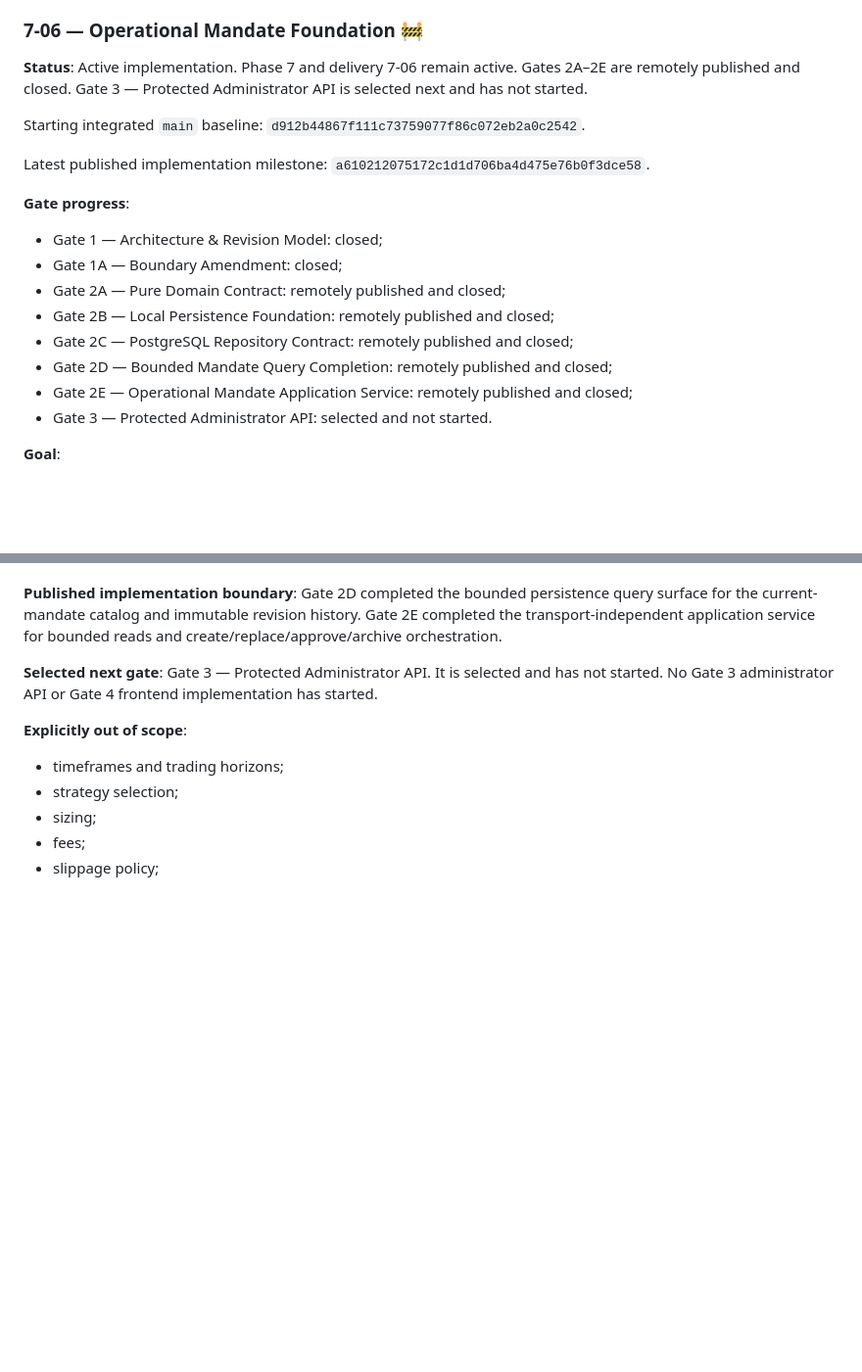
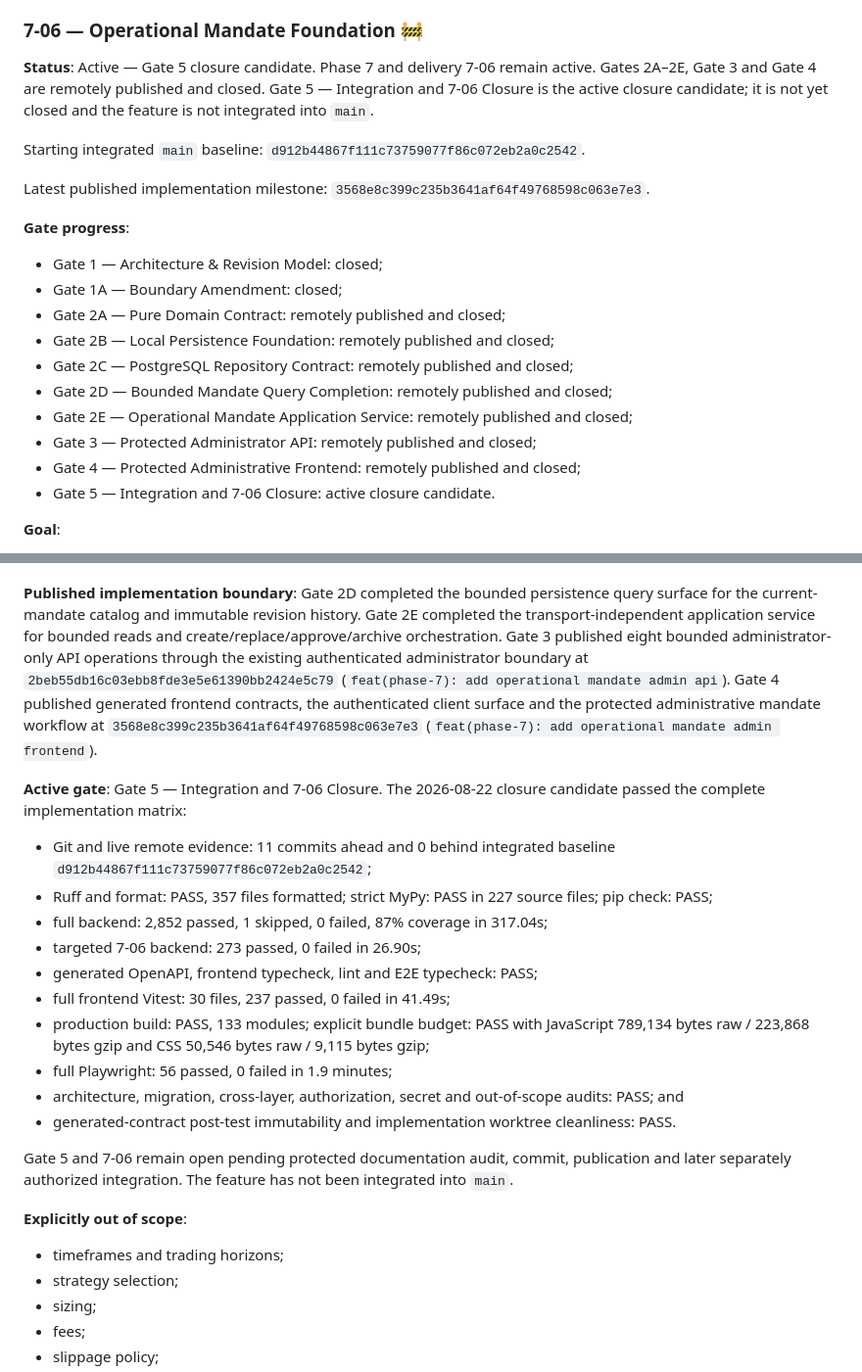
Before and after one commit to LuanFazolimMurolo/ADT, a Markdown page: docs/ROADMAP.md, 2 parts joined by grey strips. Shown at 98% size. GitHub-like rendering; blank space fills up the shorter version.

```diff
--- a/docs/ROADMAP.md
+++ b/docs/ROADMAP.md
@@ -1090,15 +1090,16 @@ closure.
 
 ### 7-06 — Operational Mandate Foundation 🚧
 
-**Status**: Active implementation. Phase 7 and delivery 7-06 remain active.
-Gates 2A–2E are remotely published and closed. Gate 3 — Protected Administrator
-API is selected next and has not started.
+**Status**: Active — Gate 5 closure candidate. Phase 7 and delivery 7-06 remain
+active. Gates 2A–2E, Gate 3 and Gate 4 are remotely published and closed. Gate
+5 — Integration and 7-06 Closure is the active closure candidate; it is not yet
+closed and the feature is not integrated into `main`.
 
 Starting integrated `main` baseline:
 `d912b44867f111c73759077f86c072eb2a0c2542`.
 
 Latest published implementation milestone:
-`a610212075172c1d1d706ba4d475e76b0f3dce58`.
+`3568e8c399c235b3641af64f49768598c063e7e3`.
 
 **Gate progress**:
 
@@ -1110,7 +1111,9 @@ Latest published implementation milestone:
 - Gate 2D — Bounded Mandate Query Completion: remotely published and closed;
 - Gate 2E — Operational Mandate Application Service: remotely published and
   closed;
-- Gate 3 — Protected Administrator API: selected and not started.
+- Gate 3 — Protected Administrator API: remotely published and closed;
+- Gate 4 — Protected Administrative Frontend: remotely published and closed;
+- Gate 5 — Integration and 7-06 Closure: active closure candidate.
 
 **Goal**:
 
@@ -1208,10 +1211,37 @@ controlled operational work and is not part of this implementation checkpoint.
 persistence query surface for the current-mandate catalog and immutable
 revision history. Gate 2E completed the transport-independent application
 service for bounded reads and create/replace/approve/archive orchestration.
+Gate 3 published eight bounded administrator-only API operations through the
+existing authenticated administrator boundary at
+`2beb55db16c03ebb8fde3e5e61390bb2424e5c79` (`feat(phase-7): add operational
+mandate admin api`). Gate 4 published generated frontend contracts, the
+authenticated client surface and the protected administrative mandate workflow
+at `3568e8c399c235b3641af64f49768598c063e7e3` (`feat(phase-7): add operational
+mandate admin frontend`).
 
-**Selected next gate**: Gate 3 — Protected Administrator API. It is selected and
-has not started. No Gate 3 administrator API or Gate 4 frontend implementation
-has started.
+**Active gate**: Gate 5 — Integration and 7-06 Closure. The 2026-08-22 closure
+candidate passed the complete implementation matrix:
+
+- Git and live remote evidence: 11 commits ahead and 0 behind integrated
+  baseline `d912b44867f111c73759077f86c072eb2a0c2542`;
+- Ruff and format: PASS, 357 files formatted; strict MyPy: PASS in 227 source
+  files; pip check: PASS;
+- full backend: 2,852 passed, 1 skipped, 0 failed, 87% coverage in 317.04s;
+- targeted 7-06 backend: 273 passed, 0 failed in 26.90s;
+- generated OpenAPI, frontend typecheck, lint and E2E typecheck: PASS;
+- full frontend Vitest: 30 files, 237 passed, 0 failed in 41.49s;
+- production build: PASS, 133 modules; explicit bundle budget: PASS with
+  JavaScript 789,134 bytes raw / 223,868 bytes gzip and CSS 50,546 bytes raw /
+  9,115 bytes gzip;
+- full Playwright: 56 passed, 0 failed in 1.9 minutes;
+- architecture, migration, cross-layer, authorization, secret and out-of-scope
+  audits: PASS; and
+- generated-contract post-test immutability and implementation worktree
+  cleanliness: PASS.
+
+Gate 5 and 7-06 remain open pending protected documentation audit, commit,
+publication and later separately authorized integration. The feature has not
+been integrated into `main`.
 
 **Explicitly out of scope**:
 
```
Also changed, not shown: docs/CHAT_CONTINUITY.md (+52 -14 lines).
